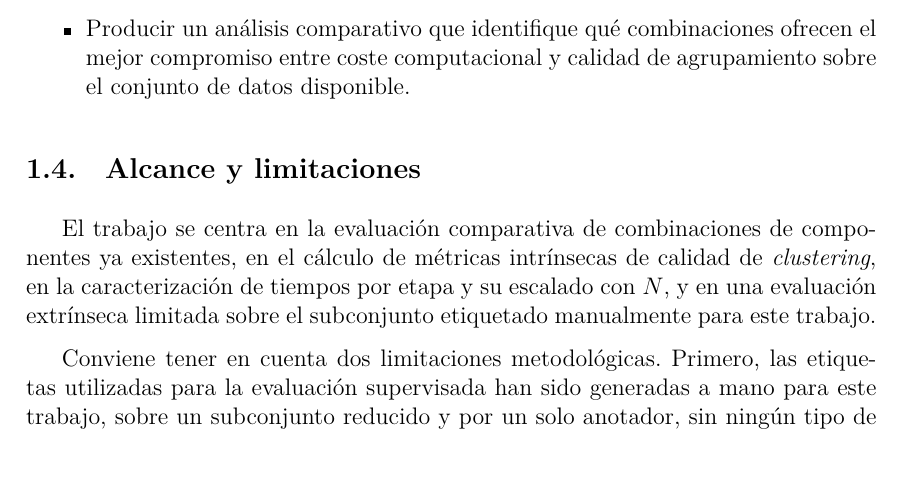
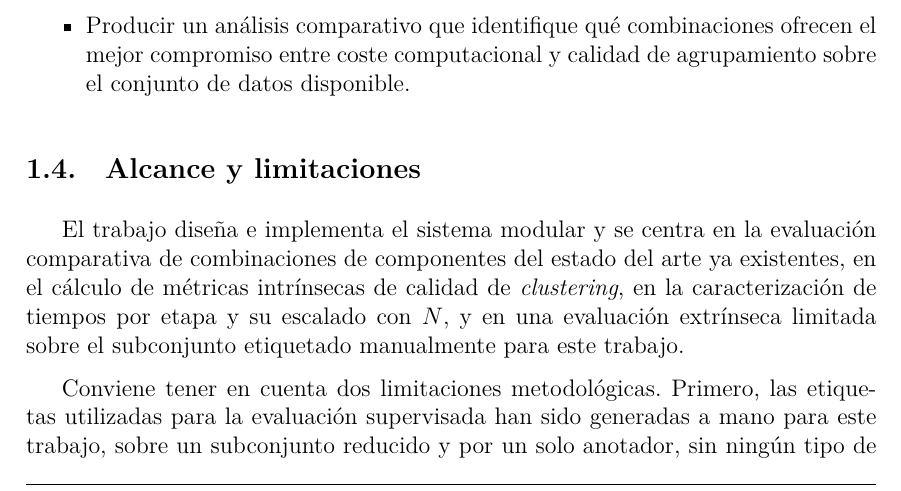
Before and after one commit to Luengor/tfm, a LaTeX document (doc/informe.tex, which reads doc/doc/intro.tex): part of page 12 of 61, cut so that both start at the same text, the shorter picture padded with empty space. Compiled offline with XeLaTeX.

Commit message:
parrafito

```diff
--- a/doc/doc/intro.tex
+++ b/doc/doc/intro.tex
@@ -89,11 +89,12 @@ generación de \textit{embeddings}, reducción de dimensionalidad y
 \subsection{Alcance y limitaciones}
 \label{subsec:intro-alcance}
 
-El trabajo se centra en la evaluación comparativa de combinaciones de
-componentes ya existentes, en el cálculo de métricas intrínsecas de calidad de
-\textit{clustering}, en la caracterización de tiempos por etapa y su escalado
-con $N$, y en una evaluación extrínseca limitada sobre el subconjunto
-etiquetado manualmente para este trabajo.
+El trabajo diseña e implementa el sistema modular y se centra en la evaluación
+comparativa de combinaciones de componentes del estado del arte ya existentes,
+en el cálculo de métricas intrínsecas de calidad de \textit{clustering}, en la
+caracterización de tiempos por etapa y su escalado con $N$, y en una evaluación
+extrínseca limitada sobre el subconjunto etiquetado manualmente para este
+trabajo.
 
 Conviene tener en cuenta dos limitaciones metodológicas. Primero, las etiquetas
 utilizadas para la evaluación supervisada han sido generadas a mano para este
```
